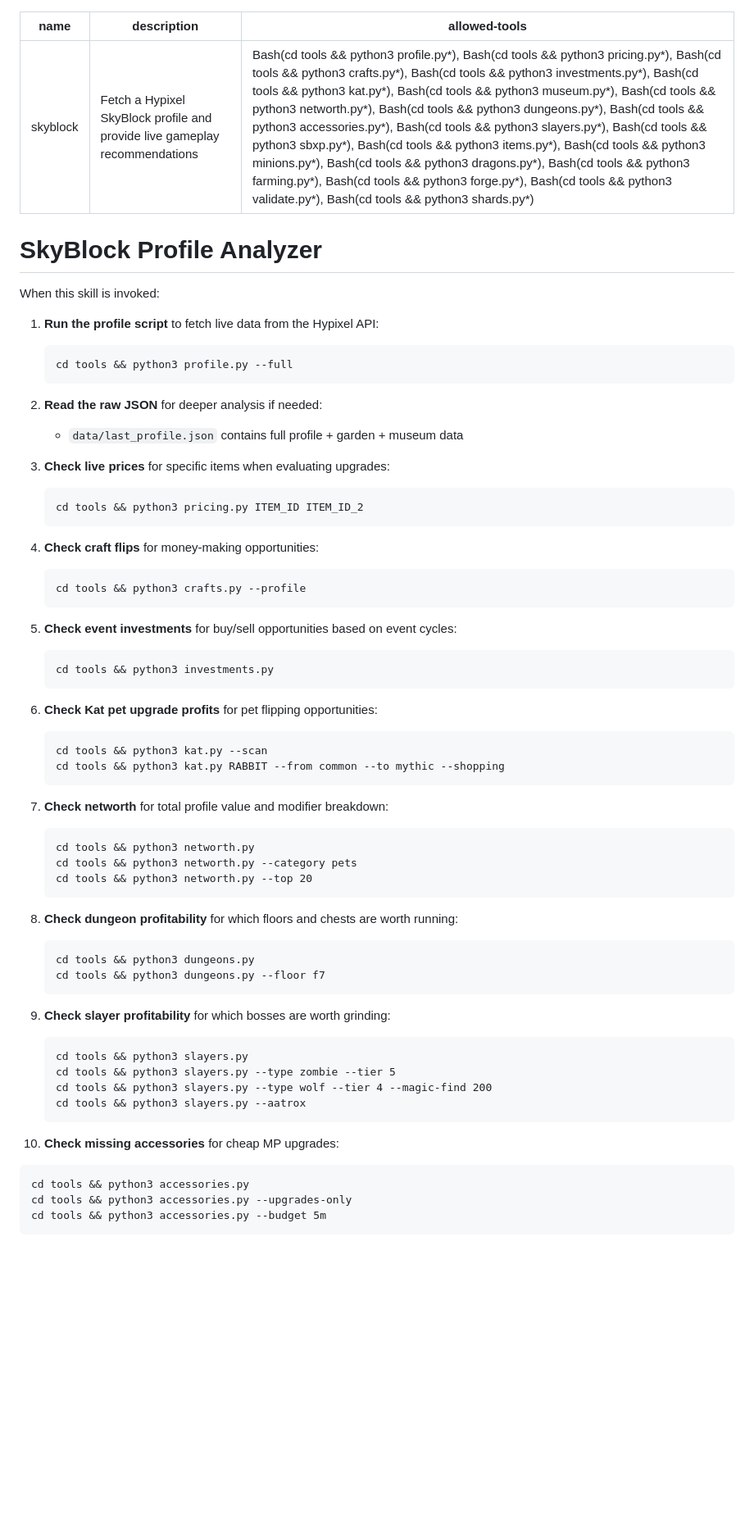
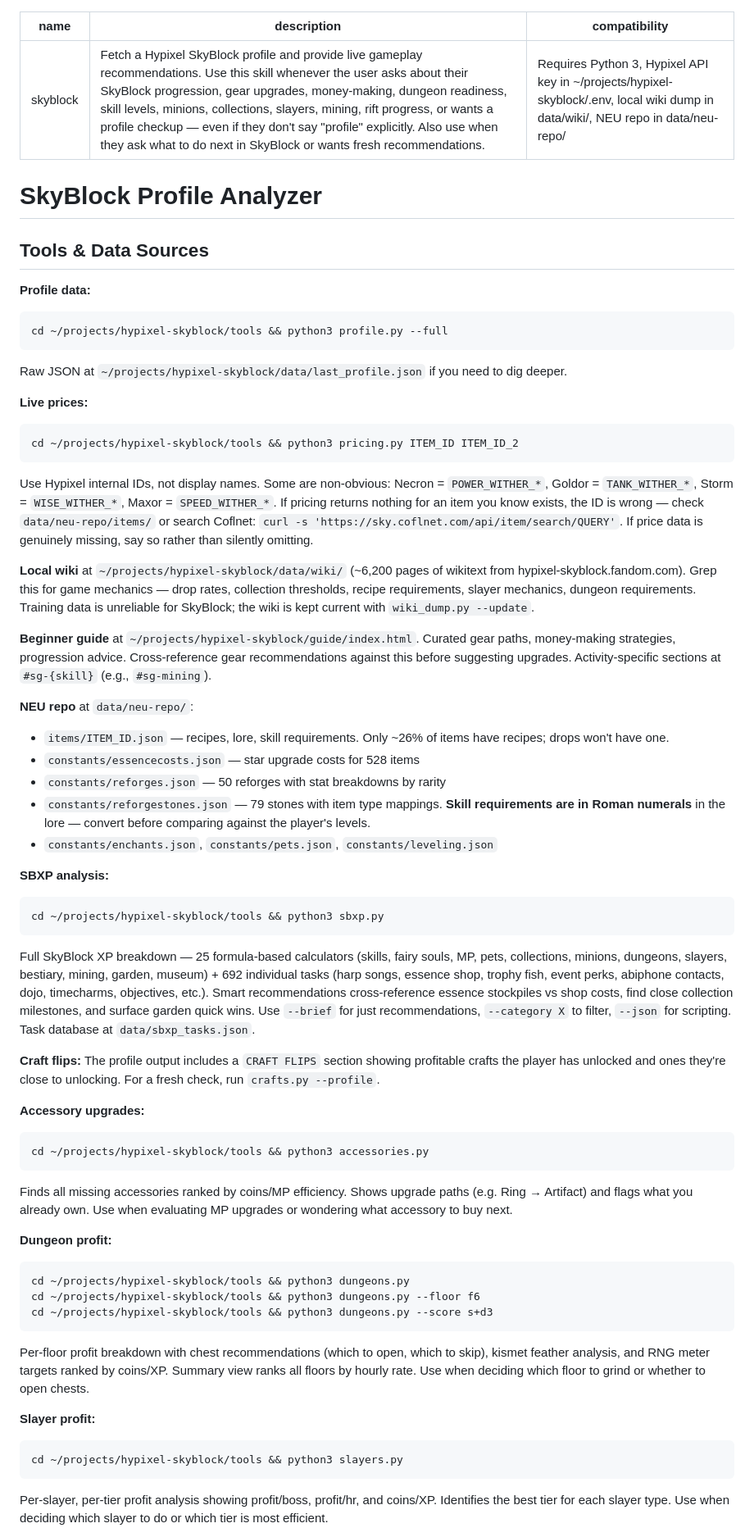
Before and after one commit to alderban107/hypixel-skyblock, a Markdown page: SKILL.md, the part around one of its changes. Shown at 82% size. GitHub-like rendering; blank space fills up the shorter version.

````diff
--- a/SKILL.md
+++ b/SKILL.md
@@ -1,67 +1,61 @@
 ---
 name: skyblock
-description: Fetch a Hypixel SkyBlock profile and provide live gameplay recommendations
-allowed-tools: Bash(cd tools && python3 profile.py*), Bash(cd tools && python3 pricing.py*), Bash(cd tools && python3 crafts.py*), Bash(cd tools && python3 investments.py*), Bash(cd tools && python3 kat.py*), Bash(cd tools && python3 museum.py*), Bash(cd tools && python3 networth.py*), Bash(cd tools && python3 dungeons.py*), Bash(cd tools && python3 accessories.py*), Bash(cd tools && python3 slayers.py*), Bash(cd tools && python3 sbxp.py*), Bash(cd tools && python3 items.py*), Bash(cd tools && python3 minions.py*), Bash(cd tools && python3 dragons.py*), Bash(cd tools && python3 farming.py*), Bash(cd tools && python3 forge.py*), Bash(cd tools && python3 validate.py*), Bash(cd tools && python3 shards.py*)
+description: Fetch a Hypixel SkyBlock profile and provide live gameplay recommendations. Use this skill whenever the user asks about their SkyBlock progression, gear upgrades, money-making, dungeon readiness, skill levels, minions, collections, slayers, mining, rift progress, or wants a profile checkup — even if they don't say "profile" explicitly. Also use when they ask what to do next in SkyBlock or wants fresh recommendations.
+compatibility: Requires Python 3, Hypixel API key in ~/projects/hypixel-skyblock/.env, local wiki dump in data/wiki/, NEU repo in data/neu-repo/
 ---
 
 # SkyBlock Profile Analyzer
 
-When this skill is invoked:
+## Tools & Data Sources
 
-1. **Run the profile script** to fetch live data from the Hypixel API:
-   ```
-   cd tools && python3 profile.py --full
-   ```
+**Profile data:**
+```
+cd ~/projects/hypixel-skyblock/tools && python3 profile.py --full
+```
+Raw JSON at `~/projects/hypixel-skyblock/data/last_profile.json` if you need to dig deeper.
 
-2. **Read the raw JSON** for deeper analysis if needed:
-   - `data/last_profile.json` contains full profile + garden + museum data
+**Live prices:**
+```
+cd ~/projects/hypixel-skyblock/tools && python3 pricing.py ITEM_ID ITEM_ID_2
+```
+Use Hypixel internal IDs, not display names. Some are non-obvious: Necron = `POWER_WITHER_*`, Goldor = `TANK_WITHER_*`, Storm = `WISE_WITHER_*`, Maxor = `SPEED_WITHER_*`. If pricing returns nothing for an item you know exists, the ID is wrong — check `data/neu-repo/items/` or search Coflnet: `curl -s 'https://sky.coflnet.com/api/item/search/QUERY'`. If price data is genuinely missing, say so rather than silently omitting.
 
-3. **Check live prices** for specific items when evaluating upgrades:
-   ```
-   cd tools && python3 pricing.py ITEM_ID ITEM_ID_2
-   ```
+**Local wiki** at `~/projects/hypixel-skyblock/data/wiki/` (~6,200 pages of wikitext from hypixel-skyblock.fandom.com). Grep this for game mechanics — drop rates, collection thresholds, recipe requirements, slayer mechanics, dungeon requirements. Training data is unreliable for SkyBlock; the wiki is kept current with `wiki_dump.py --update`.
 
-4. **Check craft flips** for money-making opportunities:
-   ```
-   cd tools && python3 crafts.py --profile
-   ```
+**Beginner guide** at `~/projects/hypixel-skyblock/guide/index.html`. Curated gear paths, money-making strategies, progression advice. Cross-reference gear recommendations against this before suggesting upgrades. Activity-specific sections at `#sg-{skill}` (e.g., `#sg-mining`).
 
-5. **Check event investments** for buy/sell opportunities based on event cycles:
-   ```
-   cd tools && python3 investments.py
-   ```
+**NEU repo** at `data/neu-repo/`:
+- `items/ITEM_ID.json` — recipes, lore, skill requirements. Only ~26% of items have recipes; drops won't have one.
+- `constants/essencecosts.json` — star upgrade costs for 528 items
+- `constants/reforges.json` — 50 reforges with stat breakdowns by rarity
+- `constants/reforgestones.json` — 79 stones with item type mappings. **Skill requirements are in Roman numerals** in the lore — convert before comparing against the player's levels.
+- `constants/enchants.json`, `constants/pets.json`, `constants/leveling.json`
 
-6. **Check Kat pet upgrade profits** for pet flipping opportunities:
-   ```
-   cd tools && python3 kat.py --scan
-   cd tools && python3 kat.py RABBIT --from common --to mythic --shopping
-   ```
+**SBXP analysis:**
+```
+cd ~/projects/hypixel-skyblock/tools && python3 sbxp.py
+```
+Full SkyBlock XP breakdown — 25 formula-based calculators (skills, fairy souls, MP, pets, collections, minions, dungeons, slayers, bestiary, mining, garden, museum) + 692 individual tasks (harp songs, essence shop, trophy fish, event perks, abiphone contacts, dojo, timecharms, objectives, etc.). Smart recommendations cross-reference essence stockpiles vs shop costs, find close collection milestones, and surface garden quick wins. Use `--brief` for just recommendations, `--category X` to filter, `--json` for scripting. Task database at `data/sbxp_tasks.json`.
 
-7. **Check networth** for total profile value and modifier breakdown:
-   ```
-   cd tools && python3 networth.py
-   cd tools && python3 networth.py --category pets
-   cd tools && python3 networth.py --top 20
-   ```
+**Craft flips:** The profile output includes a `CRAFT FLIPS` section showing profitable crafts the player has unlocked and ones they're close to unlocking. For a fresh check, run `crafts.py --profile`.
 
-8. **Check dungeon profitability** for which floors and chests are worth running:
-   ```
-   cd tools && python3 dungeons.py
-   cd tools && python3 dungeons.py --floor f7
-   ```
+**Accessory upgrades:**
+```
+cd ~/projects/hypixel-skyblock/tools && python3 accessories.py
+```
+Finds all missing accessories ranked by coins/MP efficiency. Shows upgrade paths (e.g. Ring → Artifact) and flags what you already own. Use when evaluating MP upgrades or wondering what accessory to buy next.
 
-9. **Check slayer profitability** for which bosses are worth grinding:
-   ```
-   cd tools && python3 slayers.py
-   cd tools && python3 slayers.py --type zombie --tier 5
-   cd tools && python3 slayers.py --type wolf --tier 4 --magic-find 200
-   cd tools && python3 slayers.py --aatrox
-   ```
+**Dungeon profit:**
+```
+cd ~/projects/hypixel-skyblock/tools && python3 dungeons.py
+cd ~/projects/hypixel-skyblock/tools && python3 dungeons.py --floor f6
+cd ~/projects/hypixel-skyblock/tools && python3 dungeons.py --score s+d3
+```
+Per-floor profit breakdown with chest recommendations (which to open, which to skip), kismet feather analysis, and RNG meter targets ranked by coins/XP. Summary view ranks all floors by hourly rate. Use when deciding which floor to grind or whether to open chests.
 
-10. **Check missing accessories** for cheap MP upgrades:
-   ```
-   cd tools && python3 accessories.py
-   cd tools && python3 accessories.py --upgrades-only
-   cd tools && python3 accessories.py --budget 5m
-   ```
+**Slayer profit:**
+```
+cd ~/projects/hypixel-skyblock/tools && python3 slayers.py
+```
+Per-slayer, per-tier profit analysis showing profit/boss, profit/hr, and coins/XP. Identifies the best tier for each slayer type. Use when deciding which slayer to do or which tier is most efficient.
 
````
Also changed, not shown: other parts of SKILL.md (+98 -90 lines).
